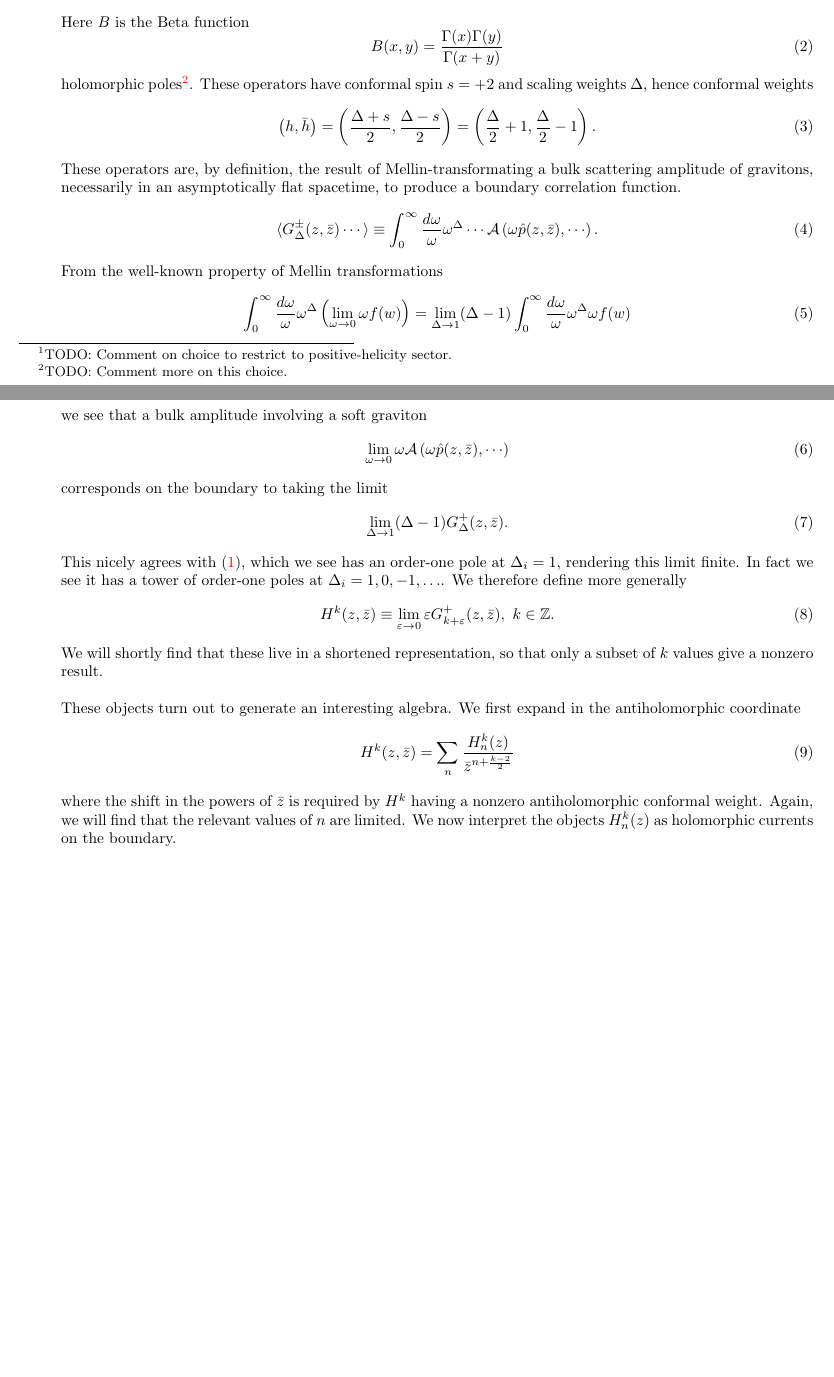
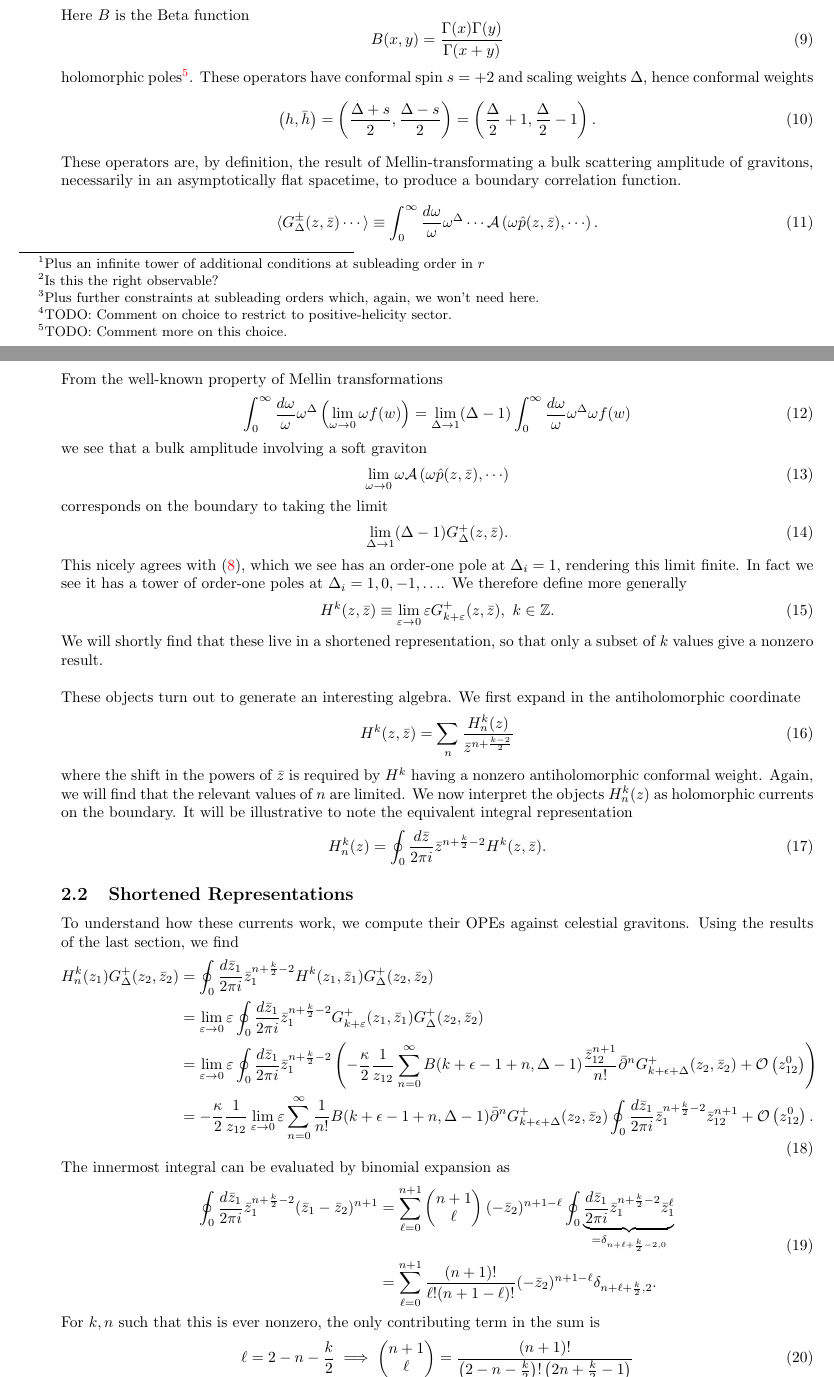
Before and after one commit to mathewphilipc/notes, a LaTeX document (hep_th/w_{1+infty}.tex): two parts of pages 1 and 2 of 2 before the commit and two parts of pages 2 and 3 of 4 after it, joined at a grey line, cut so that both start at the same text, the shorter picture padded with empty space. Compiled offline with pdfLaTeX; a missing bibliography style is replaced by a similar one.

```diff
--- a/hep_th/w_{1+infty}.tex
+++ b/hep_th/w_{1+infty}.tex
@@ -64,0 +90,4 @@
+and the areal distance condition forces the shear $C_{AB}$ to be traceless w.r.t. this metric\footnote{Plus an infinite tower of additional conditions at subleading order in $r$} \begin{equation}
+q_{AB} C^{AB} = 0
+\end{equation}
+which is exactly why we have no $C_{z \bar{z}}$ terms. Observe that this is very nearly the statement that the components of the metric are the flat-space Bondi components plus the most general polynomial decay; the only strengthenings are the traceless shear condition coming from the areal distance gauge choice, plus the slightly strong fall-off on $g_{ur}$ which turns out to come from insting on finite energy flux\footnote{Is this the right observable?} through future null infinity $\mc{I}^+$. In fact we will need to make further restrictions, namely \begin{equation}
@@ -65,3 +99,8 @@
+The above discussion has a few subtle quantifiers, so we phrase our phase space of interest carefully. First, we assume we have some reasonable formal definition of future null infinity $\mc{I}^+$, which should roughly be ``where null rays eventually end up, if they don't hit a singularity or get trapped first." We assume that $\mc{I}^+ \simeq S^2 \times \R$, as is the case for flat Minkowski. A spacetime is then asymptotically flat if there exist Bondi-gauge coordinates $(u,r,z, \bar{z})$ near $\mc{I}^+$ such that the the metric falls off as described above\footnote{Plus further constraints at subleading orders which, again, we won't need here.}, plus a corresponding set of coordinates near past null infinity $\mc{I}^-$ with the analogous properties. Our phase space is exactly the set of asymptotically flat spacetimes in 3+1 dimensions.
+
+
+
+
 
 \section{$w_{1 + \infty}$ and the Celestial Sphere}
 Scratch notes following \cite{Strominger:2021mtt}.
@@ -98,8 +137,29 @@
 These objects turn out to generate an interesting algebra. We first expand in the antiholomorphic coordinate \begin{equation}
 H^k(z, \bar{z}) = \sum_n \frac{H_n^k(z)}{\bar{z}^{n + \frac{k-2}{2}}}
 \end{equation}
-where the shift in the powers of $\bar{z}$ is required by $H^k$ having a nonzero antiholomorphic conformal weight. Again, we will find that the relevant values of $n$ are limited. We now interpret the objects $H_n^k(z)$ as holomorphic currents on the boundary.
+where the shift in the powers of $\bar{z}$ is required by $H^k$ having a nonzero antiholomorphic conformal weight. Again, we will find that the relevant values of $n$ are limited. We now interpret the objects $H_n^k(z)$ as holomorphic currents on the boundary. It will be illustrative to note the equivalent integral representation \begin{equation}
+H_n^k(z) = \oint_0 \frac{d \bar{z}}{2 \pi i} \bar{z}^{n + \frac{k}{2} - 2} H^k(z, \bar{z}).
+\end{equation}
 
+
+\subsection{Shortened Representations}
+To understand how these currents work, we compute their OPEs against celestial gravitons. Using the results of the last section, we find \begin{equation}
+\begin{aligned}
+H^k_n(z_1) G_\Delta^+(z_2, \bar{z}_2) & = \oint_0 \frac{d \bar{z}_1}{2 \pi i} \bar{z}_1^{n + \frac{k}{2} - 2} H^k(z_1, \bar{z}_1) G_\Delta^+(z_2, \bar{z}_2) \\
+& = \lim_{\varepsilon \to 0} \varepsilon \oint_0 \frac{d \bar{z}_1}{2 \pi i} \bar{z}_1^{n + \frac{k}{2} - 2} G_{k + \varepsilon}^+(z_1, \bar{z}_1) G_\Delta^+(z_2, \bar{z}_2) \\
+& = \lim_{\varepsilon \to 0} \varepsilon \oint_0 \frac{d \bar{z}_1}{2 \pi i} \bar{z}_1^{n + \frac{k}{2} - 2} \LP  - \frac{\kappa}{2} \frac{1}{z_{12}} \sum_{n =0 }^\infty B(k + \epsilon - 1 + n, \Delta - 1) \frac{\bar{z}_{12}^{n+1}}{n!} \bar{\D}^n G^+_{k + \epsilon + \Delta} (z_2, \bar{z}_2) + \mc{O}\LP z_{12}^0 \RP \RP \\
+& = - \frac{\kappa}{2} \frac{1}{z_{12}} \lim_{\varepsilon \to 0} \varepsilon \sum_{n =0 }^\infty \frac{1}{n!} B(k + \epsilon - 1 + n, \Delta - 1) \bar{\D}^n G^+_{k + \epsilon + \Delta} (z_2, \bar{z}_2)  \oint_0 \frac{d \bar{z}_1}{2 \pi i} \bar{z}_1^{n + \frac{k}{2} - 2} \bar{z}_{12}^{n+1} + \mc{O} \LP z_{12}^0 \RP.
+\end{aligned}
+\end{equation}
+The innermost integral can be evaluated by binomial expansion as \begin{equation}
+\begin{aligned}
+\oint_0 \frac{d \bar{z}_1}{2 \pi i} \bar{z}_1^{n + \frac{k}{2} - 2} (\bar{z}_1 - \bar{z}_2)^{n+1} & = \sum_{\ell = 0}^{n+1} \begin{pmatrix} n + 1 \\ \ell \end{pmatrix} (- \bar{z}_2)^{n + 1 - \ell} \oint_0 \underbrace{\frac{d \bar{z}_1}{2 \pi i} \bar{z}_1^{n + \frac{k}{2} - 2} \bar{z}_1^\ell}_{=\delta_{n + \ell + \frac{k}{2} - 2, 0}} \\
+& = \sum_{\ell = 0}^{n+1} \frac{(n+1)!}{\ell! (n + 1 - \ell)!} (- \bar{z}_2)^{n + 1 - \ell} \delta_{n + \ell + \frac{k}{2}, 2}.
+\end{aligned}
+\end{equation}
+For $k, n$ such that this is ever nonzero, the only contributing term in the sum is \begin{equation}
+\ell = 2 - n - \frac{k}{2} \implies \begin{pmatrix} n + 1 \\ \ell \end{pmatrix} = \frac{(n+1)!}{\LP 2 - n - \frac{k}{2} \RP! \LP 2n + \frac{k}{2} - 1\RP}
+\end{equation}
 
 \bibliography{bibfile}
 \bibliographystyle{utphys}
```
Also changed, not shown: hep_th/w_{1+infty}.pdf, hep_th/w_{1+infty}.tex (32 more changed lines).
